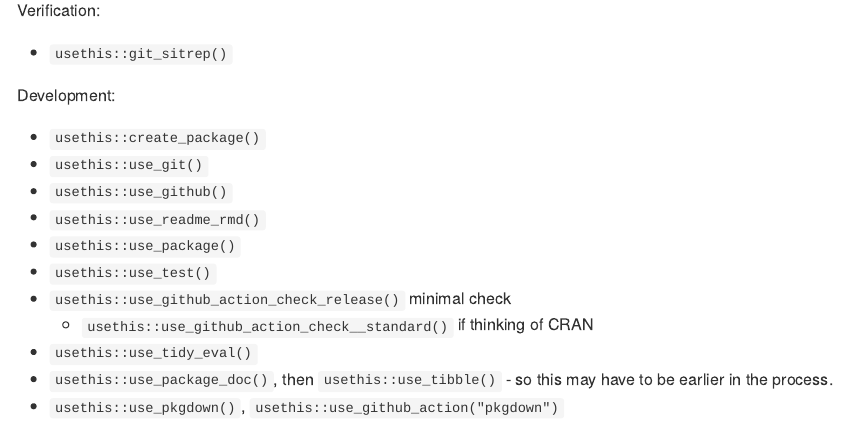
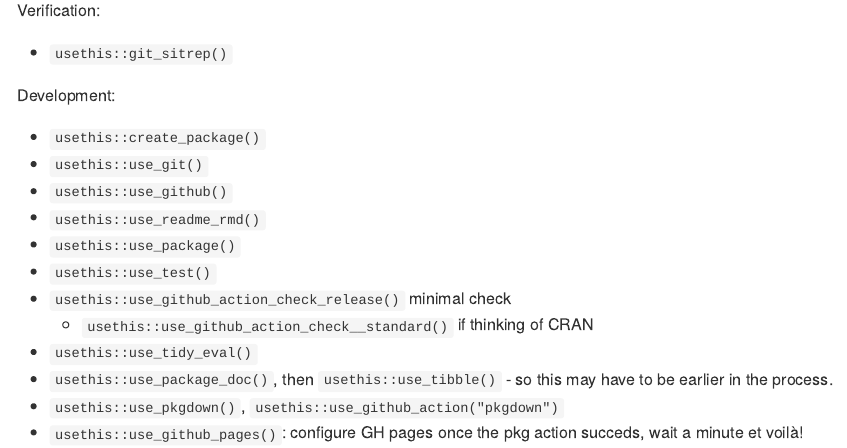
Before and after one commit to rstudio-conf-2022/ussie, an R Markdown document (README.Rmd): the page in a window 1100 px wide, from 850 px down. The pictures show the output file README.md that the author committed with the source, drawn offline in the style of GitHub; badge pictures from the web are left out.

Commit message:
add item for github-pages

```diff
--- a/README.Rmd
+++ b/README.Rmd
@@ -68,3 +68,4 @@
 - `usethis::use_tidy_eval()`
 - `usethis::use_package_doc()`, then `usethis::use_tibble()` - so this may have to be earlier in the process.
 - `usethis::use_pkgdown()`, `usethis::use_github_action("pkgdown")`
+- `usethis::use_github_pages()`: configure GH pages once the pkg action succeds, wait a minute et voilà!
```
Also changed, not shown: README.md.
